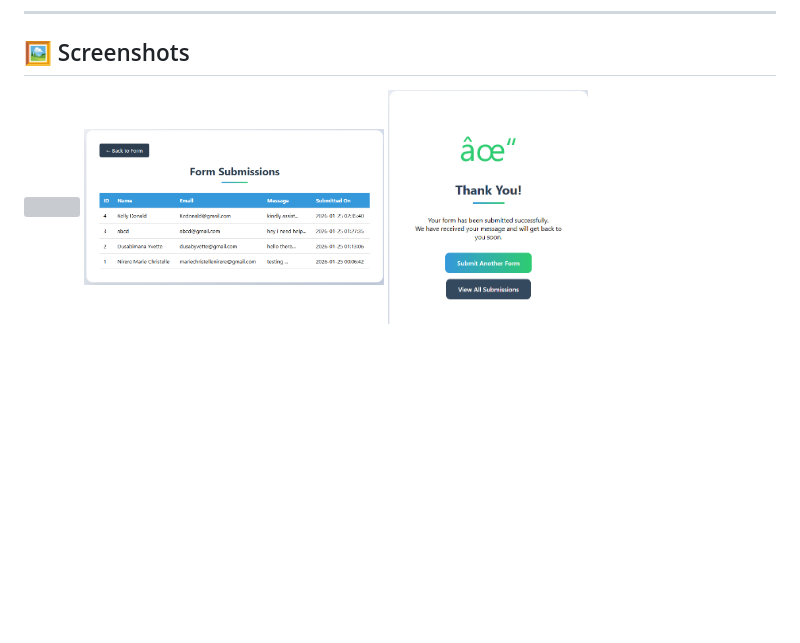
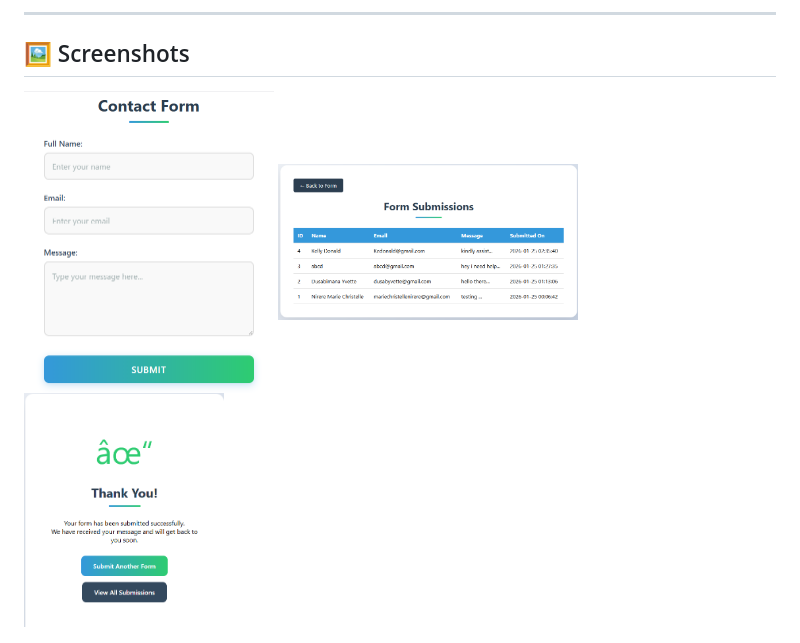
Before and after one commit to Christelle-12/contact-form-project, a Markdown page: README.md, the part around the change. GitHub-like rendering; blank space fills up the shorter version; grey boxes are pictures that could not be loaded.

Commit message:
Update of README 1

```diff
--- a/README.md
+++ b/README.md
@@ -21,7 +21,7 @@ A **beautiful, secure, and fully functional contact form** with database integra
 
 ## 🖼️ Screenshots
 
-<img src="./screenshots/contact-form.png" width="250" />
+<img src="./screenshots/contact-form.PNG" width="250" />
 <img src="./screenshots/submission-dashboard.PNG" width="300" />
 <img src="./screenshots/success-page.PNG" width="200" />
 
```
